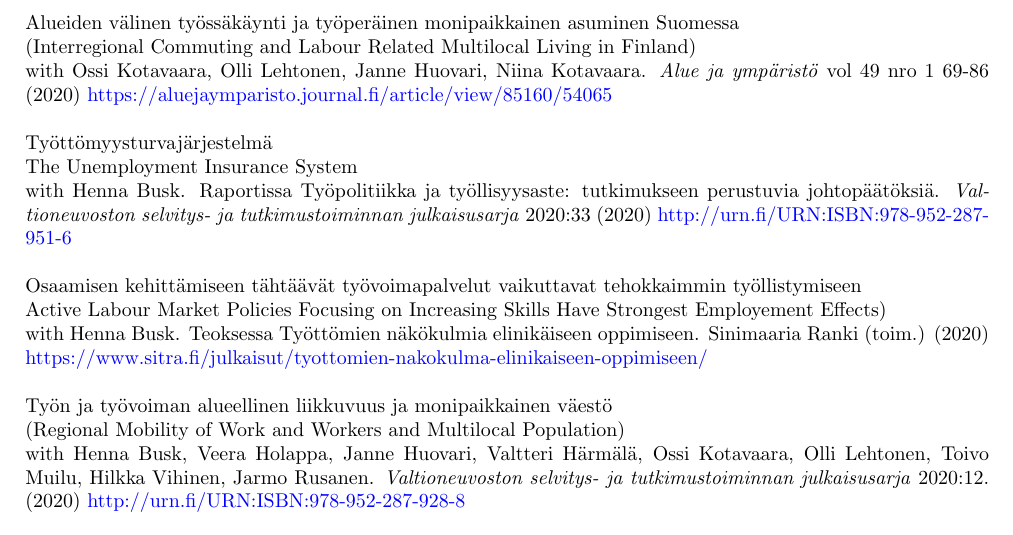
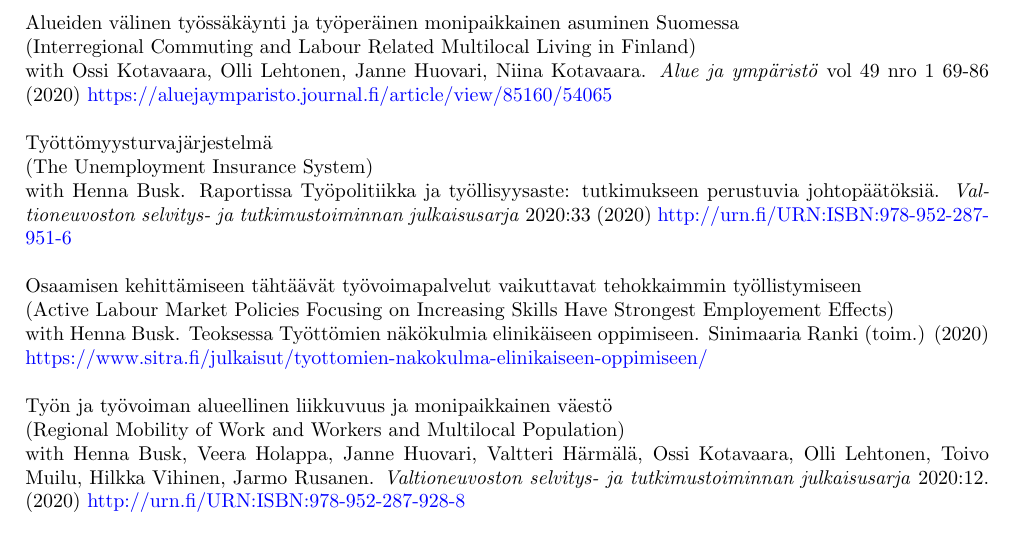
Before and after one commit to jalasalmi/jalasalmi.github.io, a LaTeX CV (cv_alasalmi/cv_juhoalasalmi.tex): part of page 3 of 3, cut so that both start at the same text. Compiled offline with pdfLaTeX.

Commit message:
cv_update

```diff
--- a/cv_alasalmi/cv_juhoalasalmi.tex
+++ b/cv_alasalmi/cv_juhoalasalmi.tex
@@ -189,11 +189,11 @@ with Susanne Goldlücke and Michelle Jordan \\
 \noindent with Ossi Kotavaara, Olli Lehtonen, Janne Huovari, Niina Kotavaara. \textit{Alue ja ympäristö} vol 49 nro 1 69-86 (2020) \href{https://aluejaymparisto.journal.fi/article/view/85160/54065}{\textcolor{blue}{https://aluejaymparisto.journal.fi/article/view/85160/54065}} \\
 
 \noindent Ty\"{o}tt\"{o}myysturvaj\"{a}rjestelm\"{a} \\
-\noindent {The Unemployment Insurance System} \\
+\noindent (The Unemployment Insurance System) \\
 \noindent with Henna Busk. Raportissa Ty\"{o}politiikka ja ty\"{o}llisyysaste: tutkimukseen perustuvia johtop\"{a}\"{a}t\"{o}ksi\"{a}. \textit{Valtioneuvoston selvitys- ja tutkimustoiminnan julkaisusarja} 2020:33 (2020) \href{http://urn.fi/URN:ISBN:978-952-287-951-6}{\textcolor{blue}{http://urn.fi/URN:ISBN:978-952-287-951-6}} \\
 
 \noindent Osaamisen kehitt\"{a}miseen t\"{a}ht\"{a}\"{a}v\"{a}t ty\"{o}voimapalvelut vaikuttavat tehokkaimmin ty\"{o}llistymiseen \\
-\noindent {Active Labour Market Policies Focusing on Increasing Skills Have Strongest Employement Effects) \\
+\noindent (Active Labour Market Policies Focusing on Increasing Skills Have Strongest Employement Effects) \\
 \noindent with Henna Busk. Teoksessa Työttömien näkökulmia elinikäiseen oppimiseen. Sinimaaria Ranki (toim.) (2020) \href{https://www.sitra.fi/julkaisut/tyottomien-nakokulma-elinikaiseen-oppimiseen/}{\textcolor{blue}{https://www.sitra.fi/julkaisut/tyottomien-nakokulma-elinikaiseen-oppimiseen/}} \\
 
 \noindent Ty\"{o}n ja ty\"{o}voiman alueellinen liikkuvuus ja monipaikkainen v\"{a}est\"{o} \\
```
Also changed, not shown: cv_alasalmi/cv_juhoalasalmi.pdf, 1 other file.
